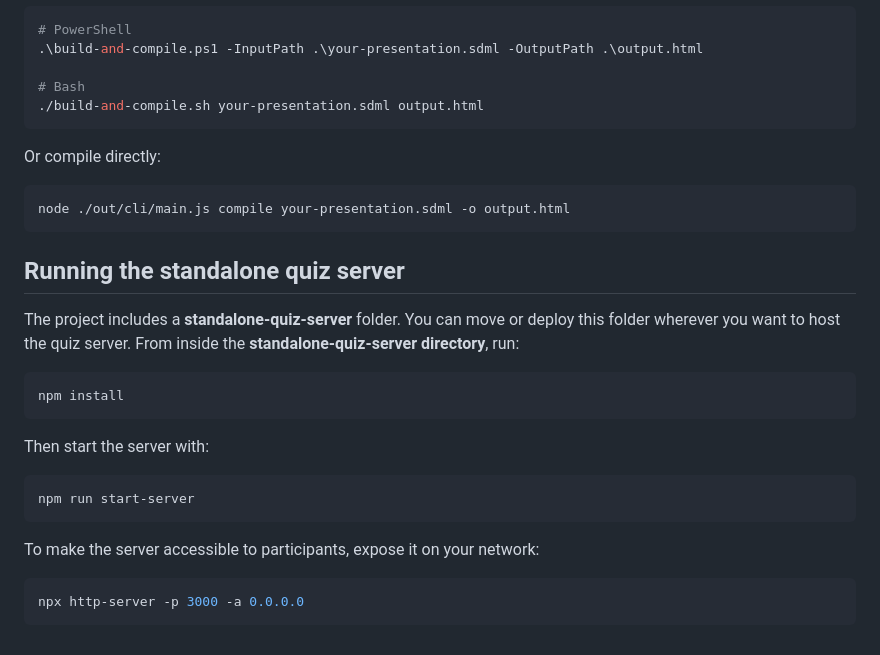
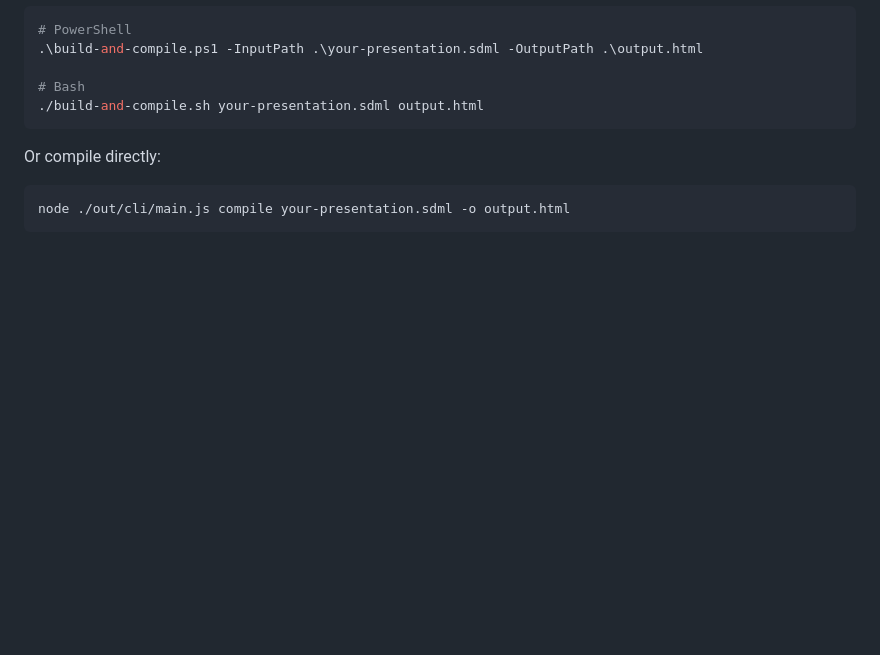
Before and after one commit to RoxaneBacon/sse-dsl-SlideDeckML, a Markdown page: examples/templates/README.md, the part around the change. Drawn GitHub-style; blank space fills up the shorter version.

Commit message:
Remove standalone quiz server instructions from the wrong README
Removed instructions for running the standalone quiz server.

````diff
--- a/examples/templates/README.md
+++ b/examples/templates/README.md
@@ -163,21 +163,3 @@ Or compile directly:
 ```bash
 node ./out/cli/main.js compile your-presentation.sdml -o output.html
 ```
-
-## Running the standalone quiz server
-
-The project includes a **standalone-quiz-server** folder.
-You can move or deploy this folder wherever you want to host the quiz server.
-From inside the **standalone-quiz-server directory**, run:
-
-```powershell
-npm install
-```
-Then start the server with:
-```powershell
-npm run start-server
-```
-To make the server accessible to participants, expose it on your network:
-```powershell
-npx http-server -p 3000 -a 0.0.0.0
-```
````
